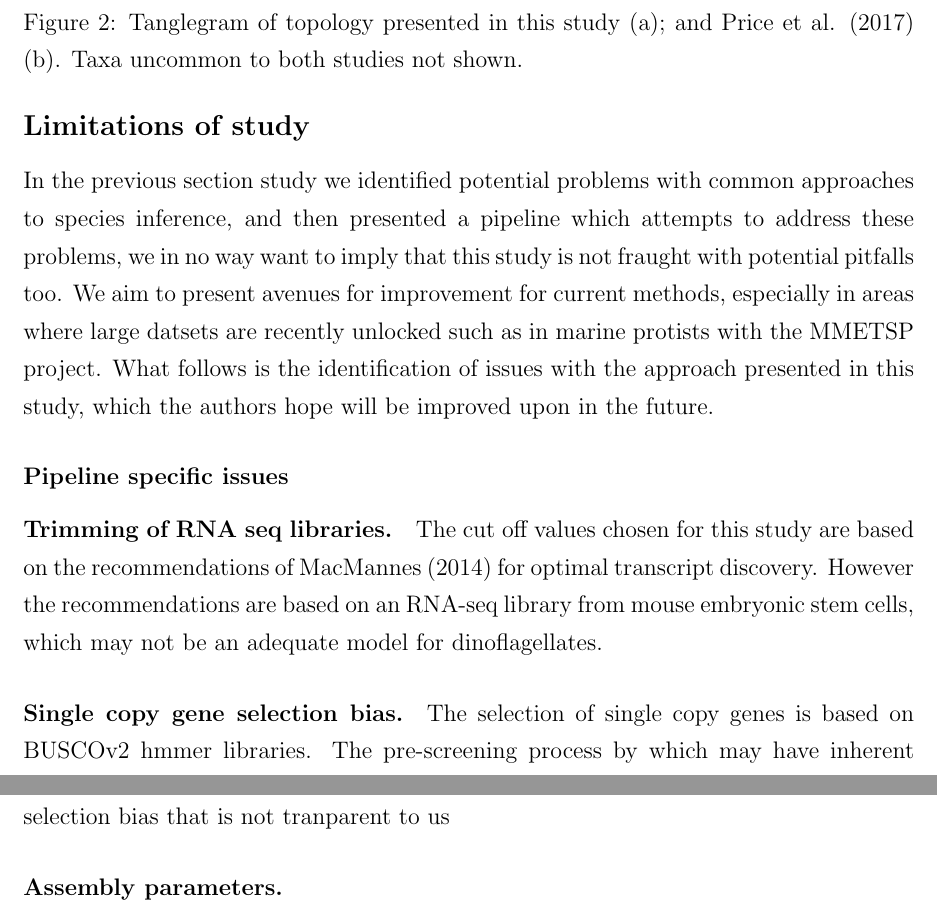
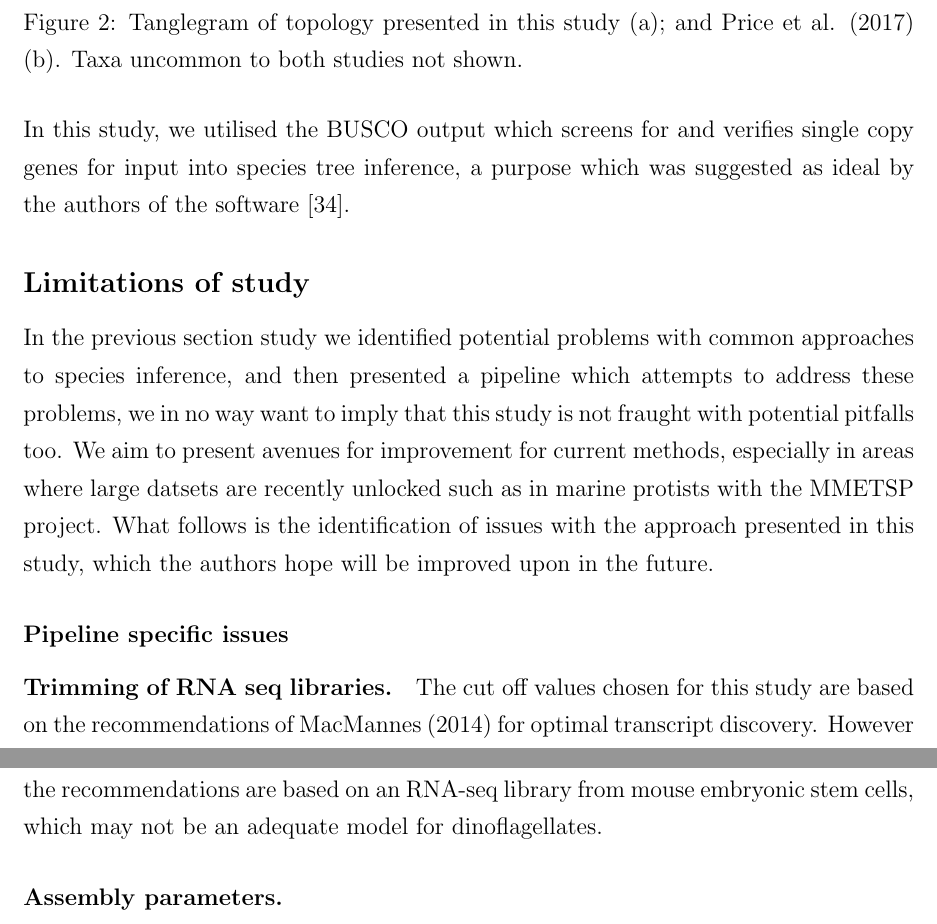
Before and after one commit to bubblegirl/gonya-manuscript, a LaTeX document (gonya_manuscript.tex): two parts of pages 15 and 16 of 26, joined at a grey line, cut so that both start at the same text. Compiled offline with pdfLaTeX.

Commit message:
some deiscussion stuff

```diff
--- a/gonya_manuscript.tex
+++ b/gonya_manuscript.tex
@@ -268,7 +268,7 @@ As \emph{Azadinium} spp. also produce polyketide toxins that cause azaspiracid s
 \label{fig:tangle}
 \end{figure}
 \FloatBarrier
-
+In this study, we utilised the BUSCO output which screens for and verifies single copy genes for input into species tree inference, a purpose which was suggested as ideal by the authors of the software \cite{simao2015busco}.
 %AD 160118: you have done a lot of writing describing how previous studies are full of shortcomings and how yours is the awesomest. while that is certainly good for the ego and all, i strongly suggest spending equal effort describing limitations of your study. This gives readers a balanced sense of the work and has the secondary benefit of showing the authors of all those studies you just poopoo'd that you're equally willing to criticize your own work so you are (slightly) less likely to be perceived as an arrogant egomaniac.
 % to get you started, perhaps you can talk about the unknown quality of the transcriptome assembly in the regions used for phylo inference. or the fact that you have to do assembly at all instead of just sequencing full length transcripts with high accuracy. or that you have to use transcripts because genomes are too expensive.
 
@@ -280,7 +280,7 @@ In the previous section study we identified potential problems with common appro
 What follows is the identification of issues with the approach presented in this study, which the authors hope will be improved upon in the future.
 \subsubsection*{Pipeline specific issues}
 \paragraph*{Trimming of RNA seq libraries.} The cut off values chosen for this study are based on the recommendations of MacMannes (2014) for optimal transcript discovery. However the recommendations are based on an RNA-seq library from mouse embryonic stem cells, which may not be an adequate model for dinoflagellates.
-\paragraph*{Single copy gene selection bias.} The selection of single copy genes is based on BUSCOv2 hmmer libraries. The pre-screening process by which may have inherent selection bias that is not tranparent to us
+%\paragraph*{Single copy gene selection bias.} The selection of single copy genes is based on BUSCOv2 hmmer libraries. The pre-screening process by which may have inherent selection bias that is not tranparent to us // Not sure if this one is a problem =/
 \paragraph*{Assembly parameters.}
 \paragraph*{Amino acid substitution model.} WAG model
 \paragraph*{Molecular clock model selection.} Relaxed clock normal
```
